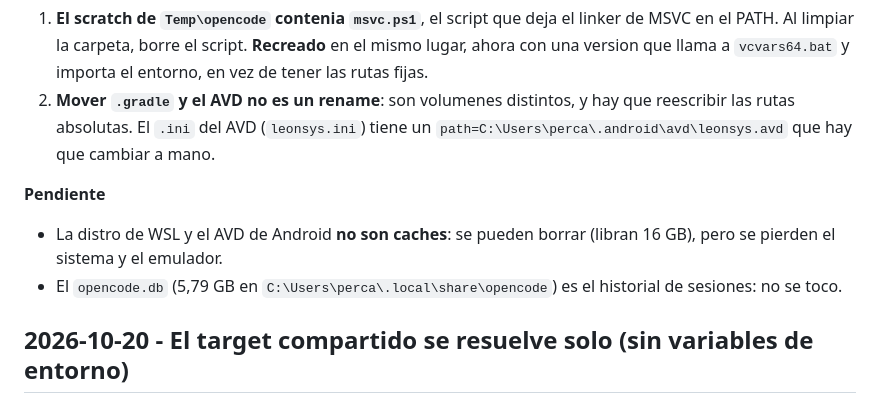
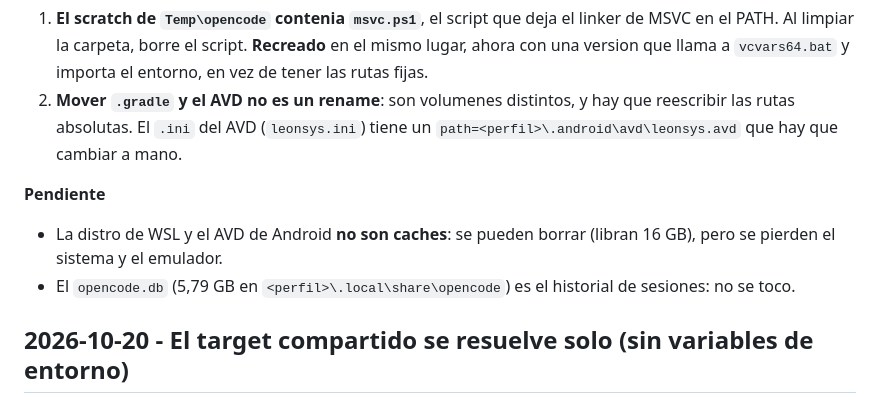
Before and after one commit to Owning01/whatfast-rs, a Markdown page: PROJECT_MEMORY.md, the part around the change. GitHub-like rendering.

```diff
--- a/PROJECT_MEMORY.md
+++ b/PROJECT_MEMORY.md
@@ -437,14 +437,14 @@ solucion no es solo limpiar: es que **las compilaciones no vivan en C:**.
    `vcvars64.bat` y importa el entorno, en vez de tener las rutas fijas.
 2. **Mover `.gradle` y el AVD no es un rename**: son volumenes distintos, y
    hay que reescribir las rutas absolutas. El `.ini` del AVD
-   (`leonsys.ini`) tiene un `path=C:\Users\perca\.android\avd\leonsys.avd`
+   (`leonsys.ini`) tiene un `path=<perfil>\.android\avd\leonsys.avd`
    que hay que cambiar a mano.
 
 **Pendiente**
 
 - La distro de WSL y el AVD de Android **no son caches**: se pueden borrar
   (libran 16 GB), pero se pierden el sistema y el emulador.
-- El `opencode.db` (5,79 GB en `C:\Users\perca\.local\share\opencode`) es
+- El `opencode.db` (5,79 GB en `<perfil>\.local\share\opencode`) es
   el historial de sesiones: no se toco.
 
 ## 2026-10-20 - El target compartido se resuelve solo (sin variables de entorno)
```
Also changed, not shown: PROJECT_MAP.md (+2 -2 lines).
